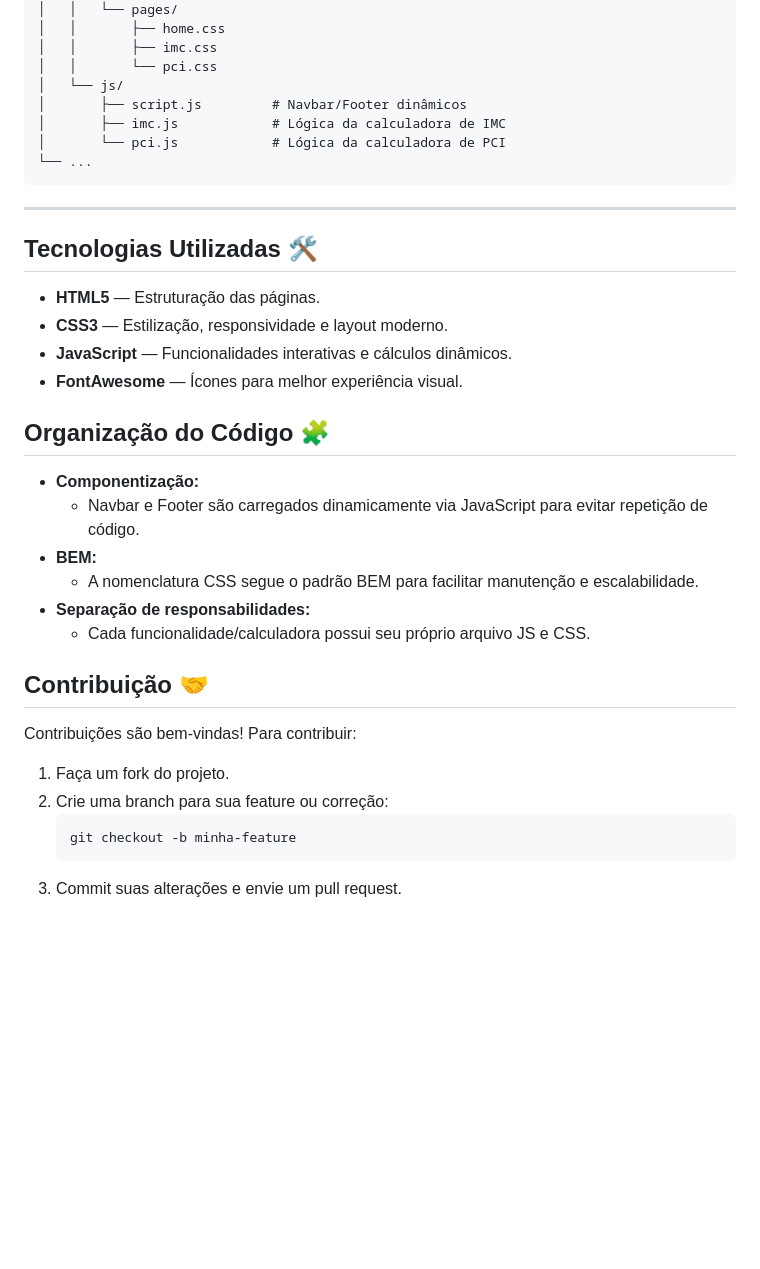
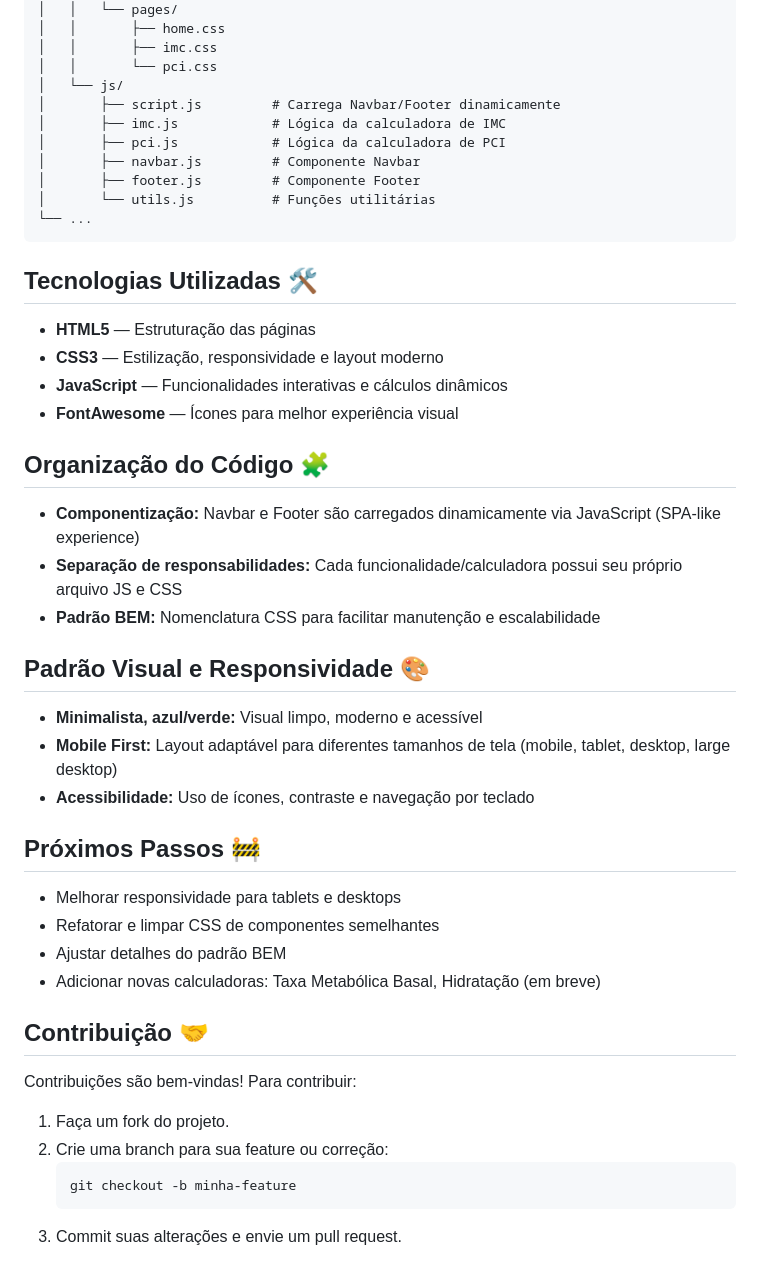
Before and after one commit to DavyAndrade/FitCheck, a Markdown page: README.md, the part around the change printed below. Rendered like a GitHub page; blank space fills up the shorter version.

````diff
--- a/README.md
+++ b/README.md
@@ -66,40 +79,50 @@ FitCheck/
 │   │       ├── imc.css
 │   │       └── pci.css
 │   └── js/
-│       ├── script.js         # Navbar/Footer dinâmicos
+│       ├── script.js         # Carrega Navbar/Footer dinamicamente
 │       ├── imc.js            # Lógica da calculadora de IMC
-│       └── pci.js            # Lógica da calculadora de PCI
+│       ├── pci.js            # Lógica da calculadora de PCI
+│       ├── navbar.js         # Componente Navbar
+│       ├── footer.js         # Componente Footer
+│       └── utils.js          # Funções utilitárias
 └── ...
 ```
 
----
-
-
 ## Tecnologias Utilizadas 🛠️
 
-- **HTML5** — Estruturação das páginas.
-- **CSS3** — Estilização, responsividade e layout moderno.
-- **JavaScript** — Funcionalidades interativas e cálculos dinâmicos.
-- **FontAwesome** — Ícones para melhor experiência visual.
-
+- **HTML5** — Estruturação das páginas
+- **CSS3** — Estilização, responsividade e layout moderno
+- **JavaScript** — Funcionalidades interativas e cálculos dinâmicos
+- **FontAwesome** — Ícones para melhor experiência visual
 
 ## Organização do Código 🧩
 
-- **Componentização:**
-	- Navbar e Footer são carregados dinamicamente via JavaScript para evitar repetição de código.
-- **BEM:**
-	- A nomenclatura CSS segue o padrão BEM para facilitar manutenção e escalabilidade.
-- **Separação de responsabilidades:**
-	- Cada funcionalidade/calculadora possui seu próprio arquivo JS e CSS.
+- **Componentização:** Navbar e Footer são carregados dinamicamente via JavaScript (SPA-like experience)
+- **Separação de responsabilidades:** Cada funcionalidade/calculadora possui seu próprio arquivo JS e CSS
+- **Padrão BEM:** Nomenclatura CSS para facilitar manutenção e escalabilidade
+
+## Padrão Visual e Responsividade 🎨
+
+- **Minimalista, azul/verde:** Visual limpo, moderno e acessível
+- **Mobile First:** Layout adaptável para diferentes tamanhos de tela (mobile, tablet, desktop, large desktop)
+- **Acessibilidade:** Uso de ícones, contraste e navegação por teclado
+
+## Próximos Passos 🚧
+
+- Melhorar responsividade para tablets e desktops
+- Refatorar e limpar CSS de componentes semelhantes
+- Ajustar detalhes do padrão BEM
+- Adicionar novas calculadoras: Taxa Metabólica Basal, Hidratação (em breve)
 
 ## Contribuição 🤝
 
 Contribuições são bem-vindas! Para contribuir:
+
 1. Faça um fork do projeto.
 2. Crie uma branch para sua feature ou correção:
-	 ```bash
-	 git checkout -b minha-feature
-	 ```
+   ```bash
+   git checkout -b minha-feature
+   ```
 3. Commit suas alterações e envie um pull request.
 
 ## Licença 📄
````
Also changed, not shown: other parts of README.md (+45 -32 lines).
